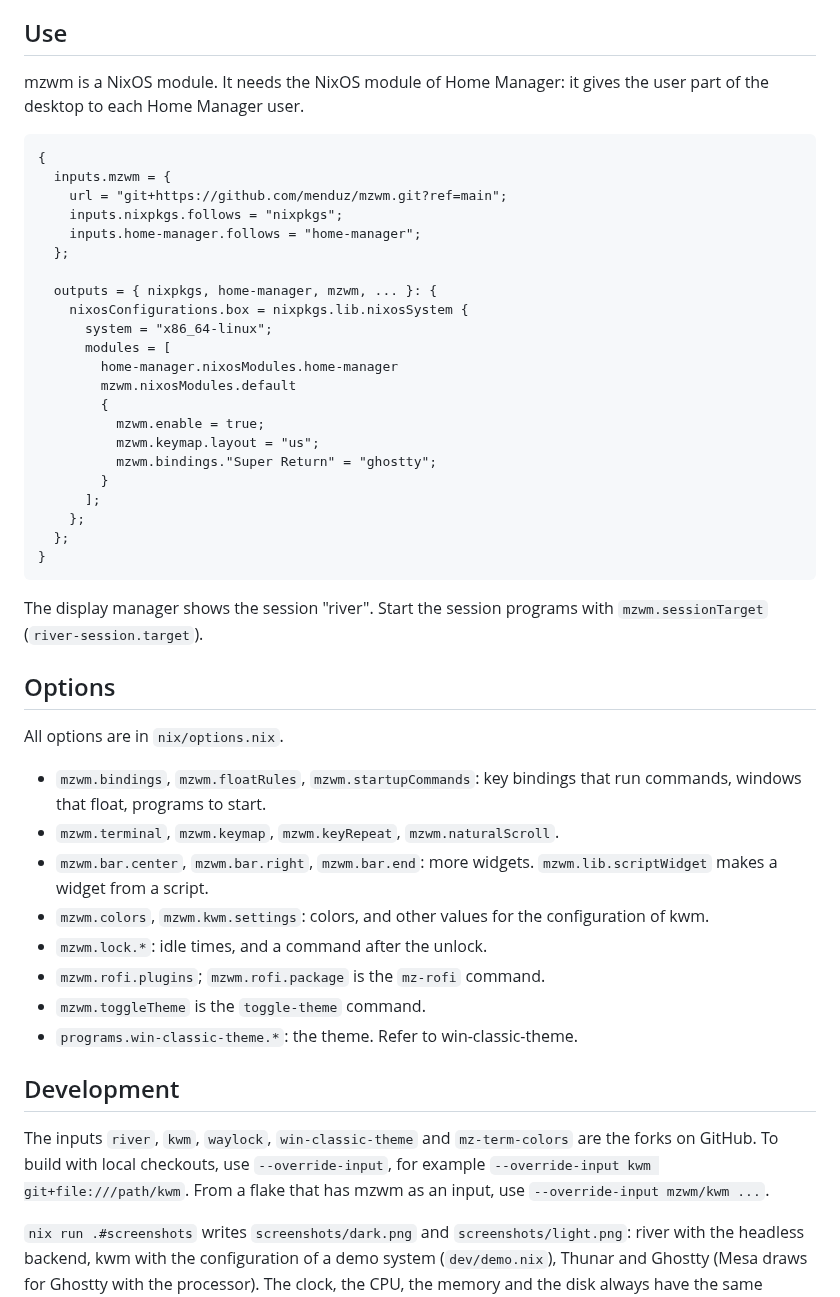
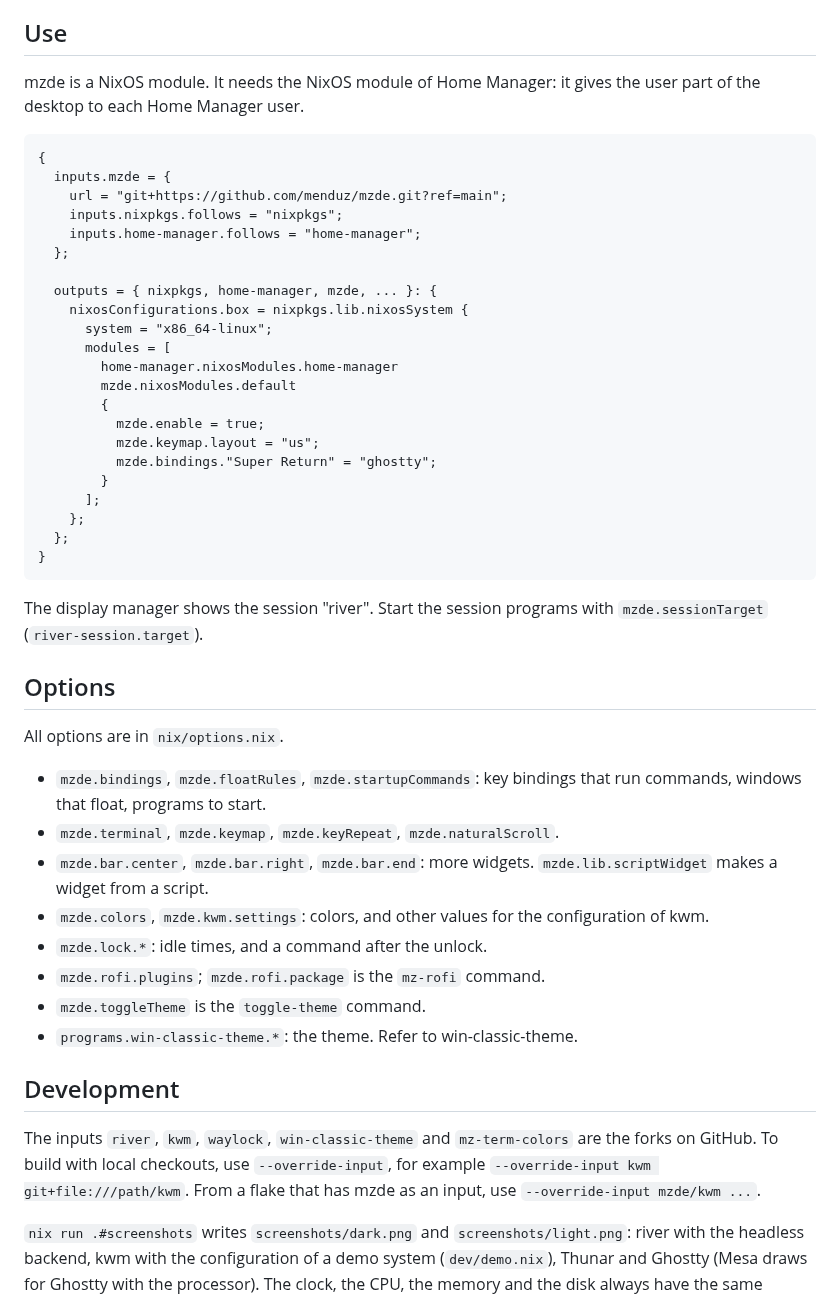
Before and after one commit to menduz/mzde, a Markdown page: README.md, the part around one of its changes. Drawn GitHub-style.

Commit message:
The name is mzde: options, module, docs and screenshots
The options are mzde.*, the NixOS module is nixosModules.mzde, and the
repository is github.com/menduz/mzde. The screenshots show the new name in
the shell prompt.

Co-Authored-By: Claude Opus 5.5 <noreply@anthropic.com>

````diff
--- a/README.md
+++ b/README.md
@@ -24,27 +24,27 @@ screen locker.
 
 ## Use
 
-mzwm is a NixOS module. It needs the NixOS module of Home Manager: it gives
+mzde is a NixOS module. It needs the NixOS module of Home Manager: it gives
 the user part of the desktop to each Home Manager user.
 
 ```nix
 {
-  inputs.mzwm = {
-    url = "git+https://github.com/menduz/mzwm.git?ref=main";
+  inputs.mzde = {
+    url = "git+https://github.com/menduz/mzde.git?ref=main";
     inputs.nixpkgs.follows = "nixpkgs";
     inputs.home-manager.follows = "home-manager";
   };
 
-  outputs = { nixpkgs, home-manager, mzwm, ... }: {
+  outputs = { nixpkgs, home-manager, mzde, ... }: {
     nixosConfigurations.box = nixpkgs.lib.nixosSystem {
       system = "x86_64-linux";
       modules = [
         home-manager.nixosModules.home-manager
-        mzwm.nixosModules.default
+        mzde.nixosModules.default
         {
-          mzwm.enable = true;
-          mzwm.keymap.layout = "us";
-          mzwm.bindings."Super Return" = "ghostty";
+          mzde.enable = true;
+          mzde.keymap.layout = "us";
+          mzde.bindings."Super Return" = "ghostty";
         }
       ];
     };
@@ -53,22 +53,22 @@ the user part of the desktop to each Home Manager user.
 ```
 
 The display manager shows the session "river". Start the session programs
-with `mzwm.sessionTarget` (`river-session.target`).
+with `mzde.sessionTarget` (`river-session.target`).
 
 ## Options
 
 All options are in `nix/options.nix`.
 
-- `mzwm.bindings`, `mzwm.floatRules`, `mzwm.startupCommands`: key bindings
+- `mzde.bindings`, `mzde.floatRules`, `mzde.startupCommands`: key bindings
   that run commands, windows that float, programs to start.
-- `mzwm.terminal`, `mzwm.keymap`, `mzwm.keyRepeat`, `mzwm.naturalScroll`.
-- `mzwm.bar.center`, `mzwm.bar.right`, `mzwm.bar.end`: more widgets.
-  `mzwm.lib.scriptWidget` makes a widget from a script.
-- `mzwm.colors`, `mzwm.kwm.settings`: colors, and other values for the
+- `mzde.terminal`, `mzde.keymap`, `mzde.keyRepeat`, `mzde.naturalScroll`.
+- `mzde.bar.center`, `mzde.bar.right`, `mzde.bar.end`: more widgets.
+  `mzde.lib.scriptWidget` makes a widget from a script.
+- `mzde.colors`, `mzde.kwm.settings`: colors, and other values for the
   configuration of kwm.
-- `mzwm.lock.*`: idle times, and a command after the unlock.
-- `mzwm.rofi.plugins`; `mzwm.rofi.package` is the `mz-rofi` command.
-- `mzwm.toggleTheme` is the `toggle-theme` command.
+- `mzde.lock.*`: idle times, and a command after the unlock.
+- `mzde.rofi.plugins`; `mzde.rofi.package` is the `mz-rofi` command.
+- `mzde.toggleTheme` is the `toggle-theme` command.
 - `programs.win-classic-theme.*`: the theme. Refer to win-classic-theme.
 
 ## Development
@@ -76,7 +76,7 @@ All options are in `nix/options.nix`.
 The inputs `river`, `kwm`, `waylock`, `win-classic-theme` and
 `mz-term-colors` are the forks on GitHub. To build with local checkouts, use
 `--override-input`, for example `--override-input kwm git+file:///path/kwm`.
-From a flake that has mzwm as an input, use `--override-input mzwm/kwm ...`.
+From a flake that has mzde as an input, use `--override-input mzde/kwm ...`.
 
 `nix run .#screenshots` writes `screenshots/dark.png` and
 `screenshots/light.png`: river with the headless backend, kwm with the
````
Also changed, not shown: other parts of README.md (+3 -3 lines), kwm-portal/README.md (+1 -1 lines), screenshots/dark.png, screenshots/light.png, 15 other files.
